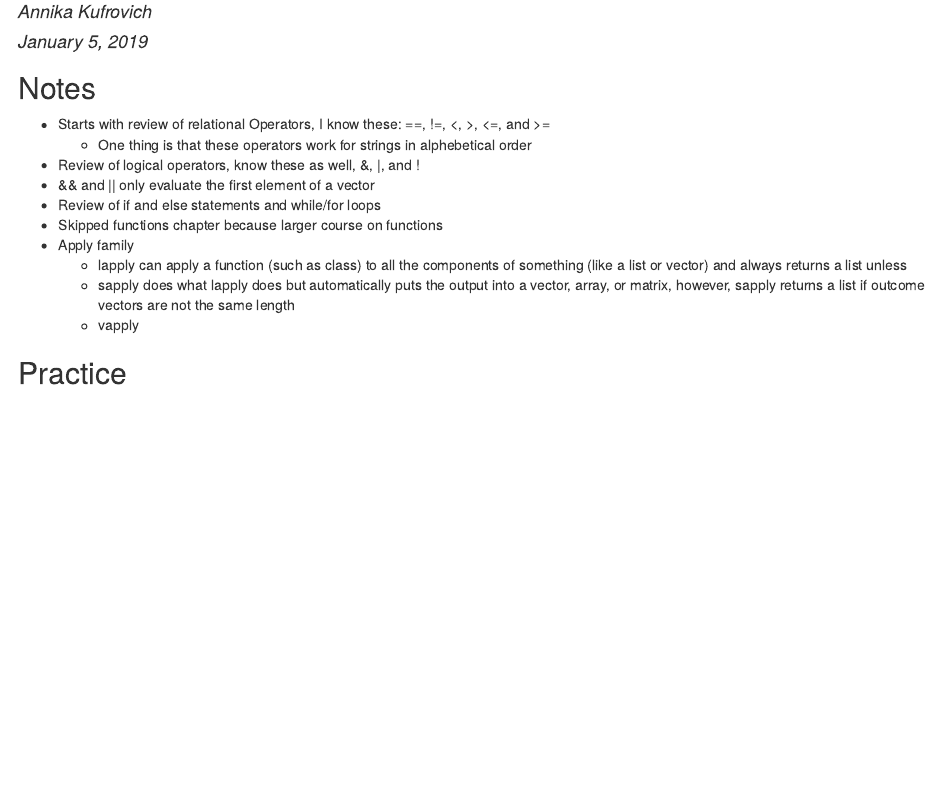
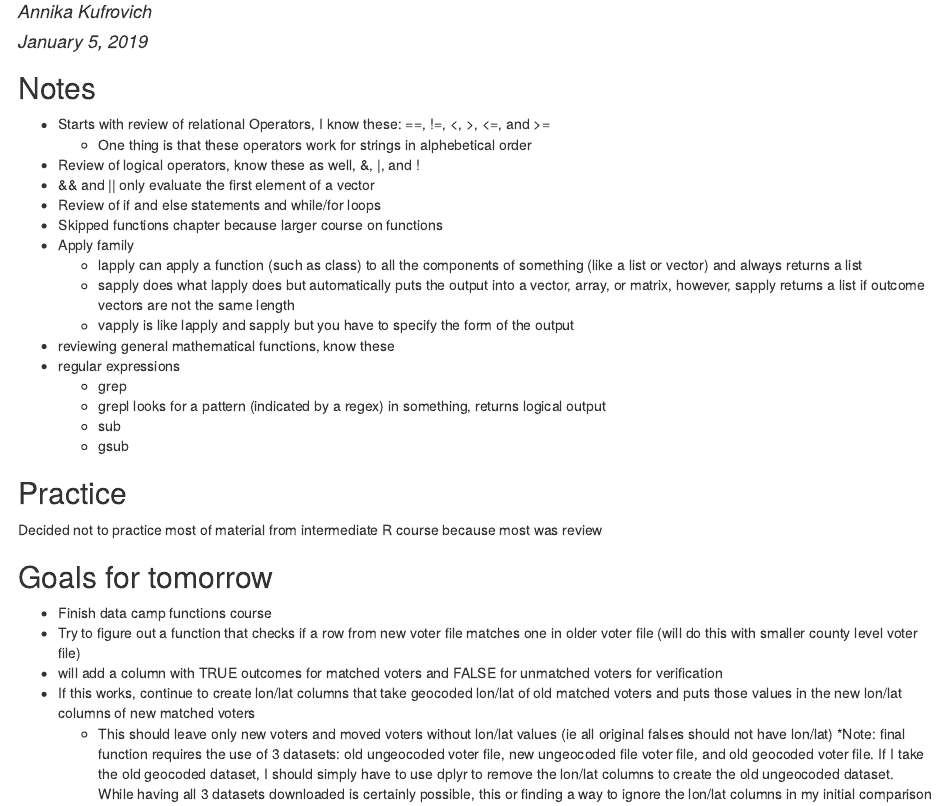
Before and after one commit to AnnikaKufrovich/J_ISP_2019, an R Markdown document (IntRNotes.Rmd): the page in a window 1100 px wide, from 70 px down. The pictures show the output file IntRNotes.html that the author committed with the source, opened offline.

Commit message:
more notes and actually added goals (hadn't saved everything last time)

````diff
--- a/IntRNotes.Rmd
+++ b/IntRNotes.Rmd
@@ -14,13 +14,29 @@
 * Review of if and else statements and while/for loops
 * Skipped functions chapter because larger course on functions
 * Apply family
-    + lapply can apply a function (such as class) to all the components of something (like a list or vector) and always returns a list unless
+    + lapply can apply a function (such as class) to all the components of something (like a list or vector) and always returns a list
     + sapply does what lapply does but automatically puts the output into a vector, array, or matrix, however, sapply returns a list if outcome vectors are not the same length
-    + vapply
+    + vapply is like lapply and sapply but you have to specify the form of the output
+* reviewing general mathematical functions, know these
+* regular expressions
+    + grep
+    + grepl looks for a pattern (indicated by a regex) in something, returns logical output
+    + sub
+    + gsub
 
 
 ## Practice
 
+Decided not to practice most of material from intermediate R course because most was review
 
 ```{r}
 ```
+
+
+## Goals for tomorrow
+* Finish data camp functions course
+* Try to figure out a function that checks if a row from new voter file matches one in older voter file (will do this with smaller county level voter file)
+  + will add a column with TRUE outcomes for matched voters and FALSE for unmatched voters for verification
+* If this works, continue to create lon/lat columns that take geocoded lon/lat of old matched voters and puts those values in the new lon/lat columns of new matched voters
+    + This should leave only new voters and moved voters without lon/lat values (ie all original falses should not have lon/lat)
+*Note: final function requires the use of 3 datasets: old ungeocoded voter file, new ungeocoded file voter file, and old geocoded voter file. If I take the old geocoded dataset, I should simply have to use dplyr to remove the lon/lat columns to create the old ungeocoded dataset. While having all 3 datasets downloaded is certainly possible, this or finding a way to ignore the lon/lat columns in my initial comparison
````
Also changed, not shown: IntRNotes.html.
